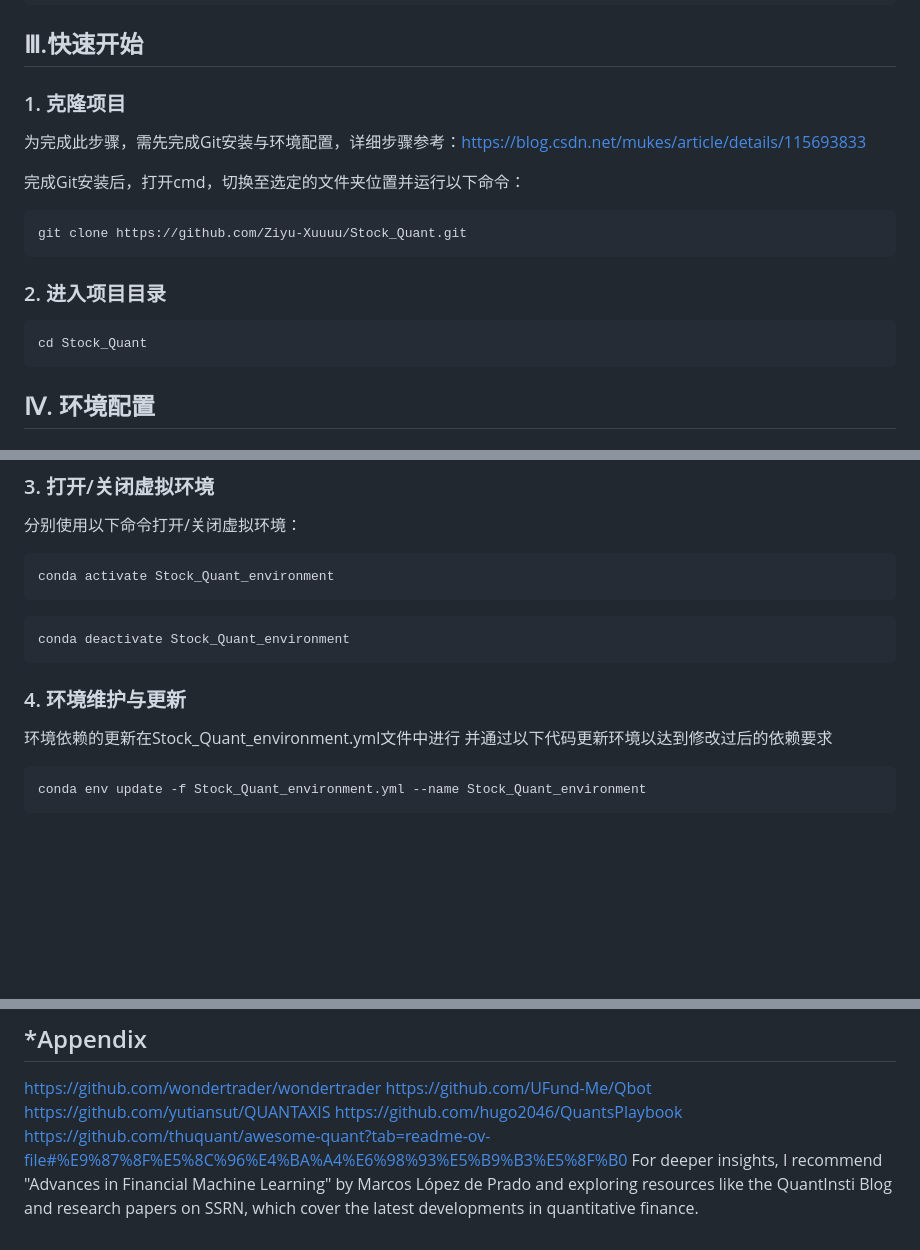
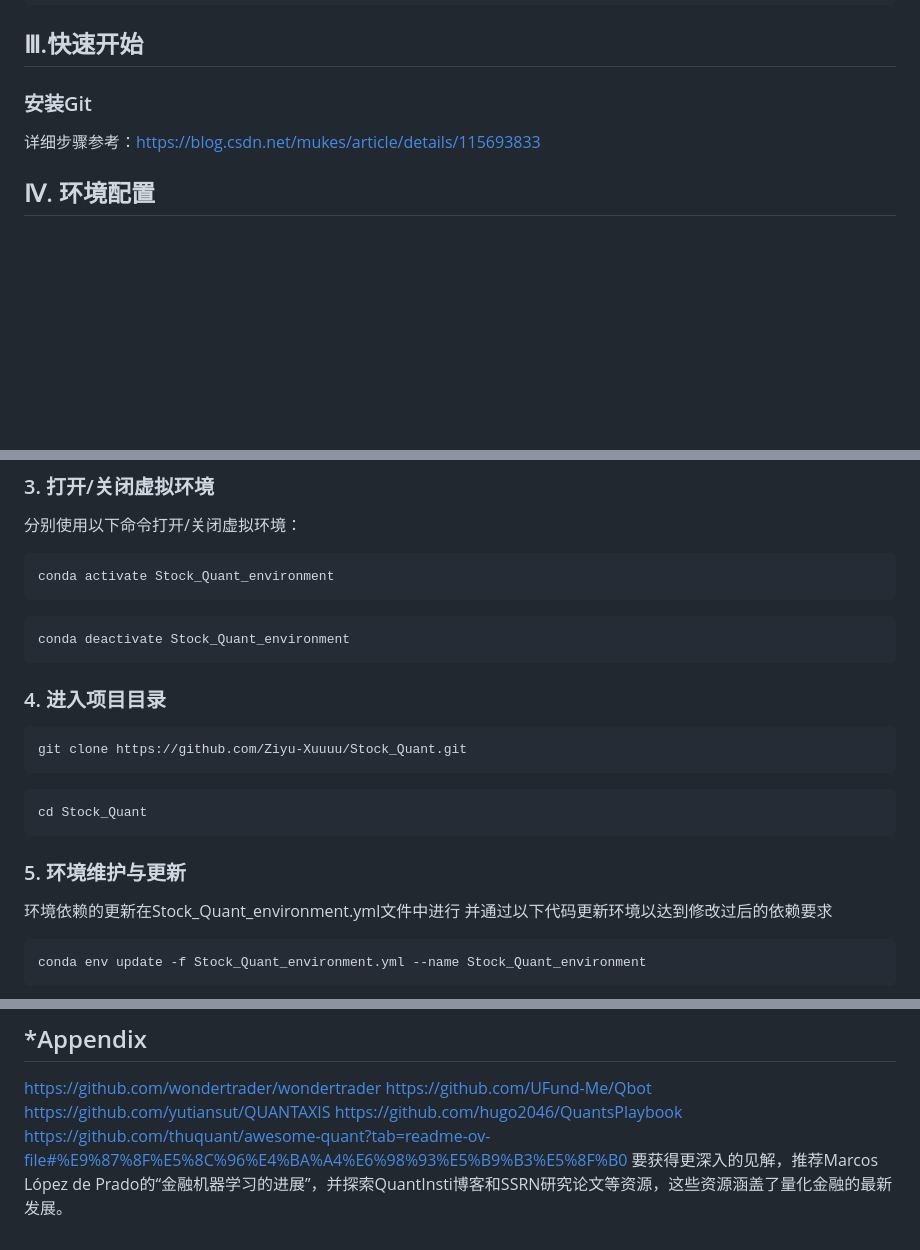
Before and after one commit to Ziyu-Xuuuu/quant-archive, a Markdown page: README.md, 3 parts joined by grey strips. GitHub-like rendering; blank space fills up the shorter version.

Commit message:
readme 修改

````diff
--- a/README.md
+++ b/README.md
@@ -34,20 +34,8 @@ STOCK_QUANT/
 
 ## Ⅲ.快速开始
 
-### 1. 克隆项目
-为完成此步骤，需先完成Git安装与环境配置，详细步骤参考：https://blog.csdn.net/mukes/article/details/115693833
-
-完成Git安装后，打开cmd，切换至选定的文件夹位置并运行以下命令：
-
-```bash
-git clone https://github.com/Ziyu-Xuuuu/Stock_Quant.git
-```
-
-### 2. 进入项目目录
-
-```bash
-cd Stock_Quant
-```
+### 安装Git
+详细步骤参考：https://blog.csdn.net/mukes/article/details/115693833
 
 ## Ⅳ. 环境配置
 
@@ -76,11 +64,22 @@ conda env create -f Stock_Quant_environment.yml
 ```bash
 conda activate Stock_Quant_environment
 ```
+
 ```bash
 conda deactivate Stock_Quant_environment
 ```
 
-### 4. 环境维护与更新
+### 4. 进入项目目录
+
+```bash
+git clone https://github.com/Ziyu-Xuuuu/Stock_Quant.git
+```
+
+```bash
+cd Stock_Quant
+```
+
+### 5. 环境维护与更新
 
 环境依赖的更新在Stock_Quant_environment.yml文件中进行
 并通过以下代码更新环境以达到修改过后的依赖要求
@@ -148,4 +147,4 @@ https://github.com/UFund-Me/Qbot
 https://github.com/yutiansut/QUANTAXIS
 https://github.com/hugo2046/QuantsPlaybook
 https://github.com/thuquant/awesome-quant?tab=readme-ov-file#%E9%87%8F%E5%8C%96%E4%BA%A4%E6%98%93%E5%B9%B3%E5%8F%B0
-For deeper insights, I recommend "Advances in Financial Machine Learning" by Marcos López de Prado and exploring resources like the QuantInsti Blog and research papers on SSRN, which cover the latest developments in quantitative finance.
+要获得更深入的见解，推荐Marcos López de Prado的“金融机器学习的进展”，并探索QuantInsti博客和SSRN研究论文等资源，这些资源涵盖了量化金融的最新发展。
````
